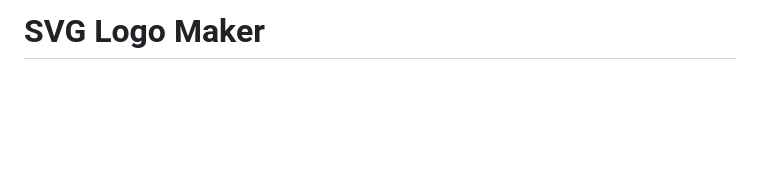
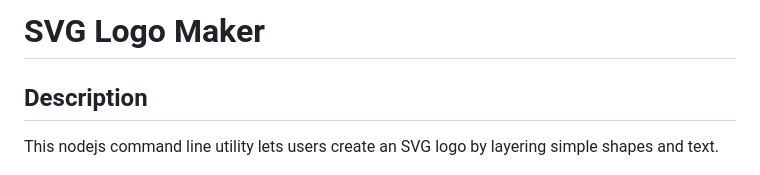
Before and after one commit to andrenrwn/svglogomaker, a Markdown page: README.md, the part around the change printed below. Rendered like a GitHub page; blank space fills up the shorter version.

```diff
--- a/README.md
+++ b/README.md
@@ -1,5 +1,8 @@
-SVG Logo Maker
-==============
+# SVG Logo Maker
+
+## Description
+
+This nodejs command line utility lets users create an SVG logo by layering simple shapes and text.
 
 ![SVG Logo Maker Screenshot](img/output.png)
 
```
Also changed, not shown: other parts of README.md (+24 -17 lines).
